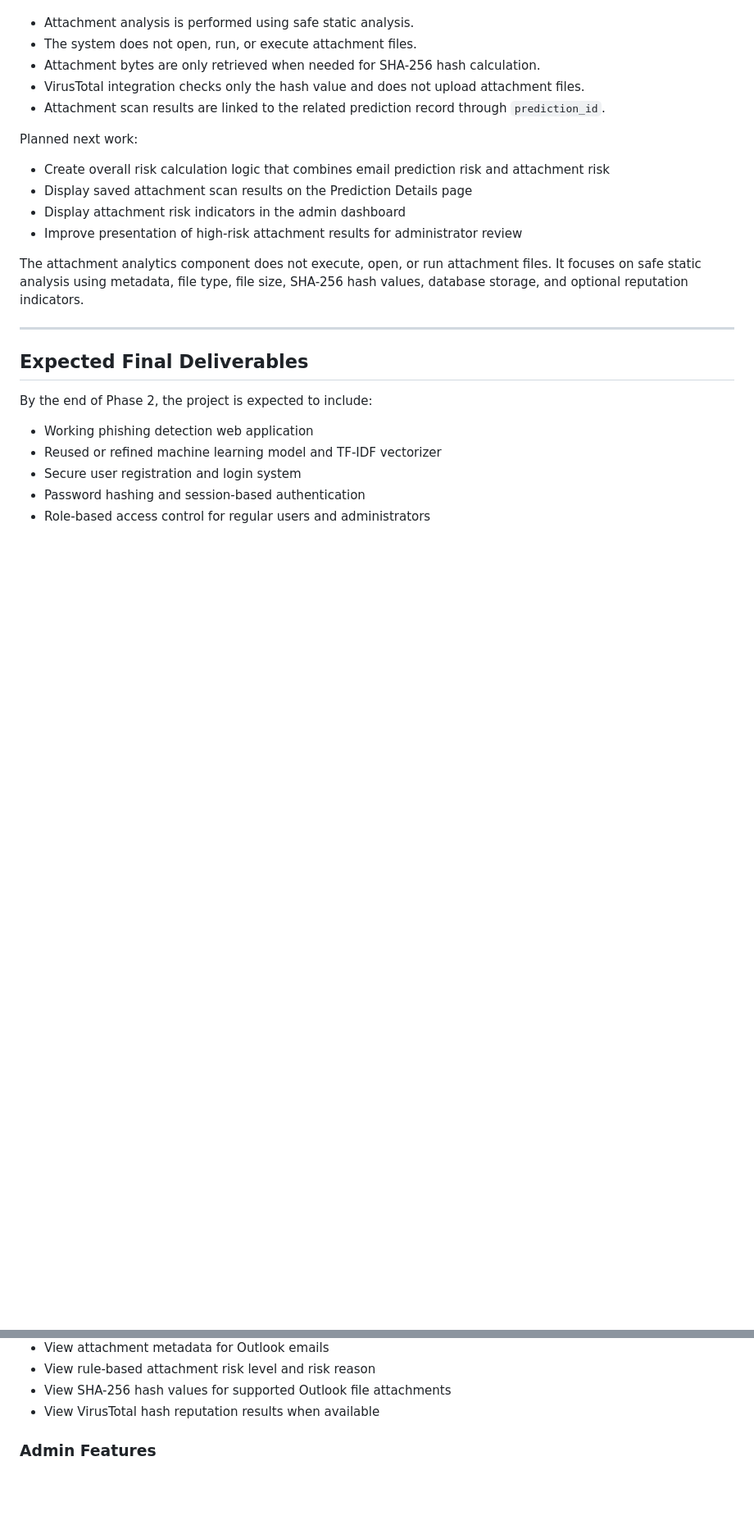
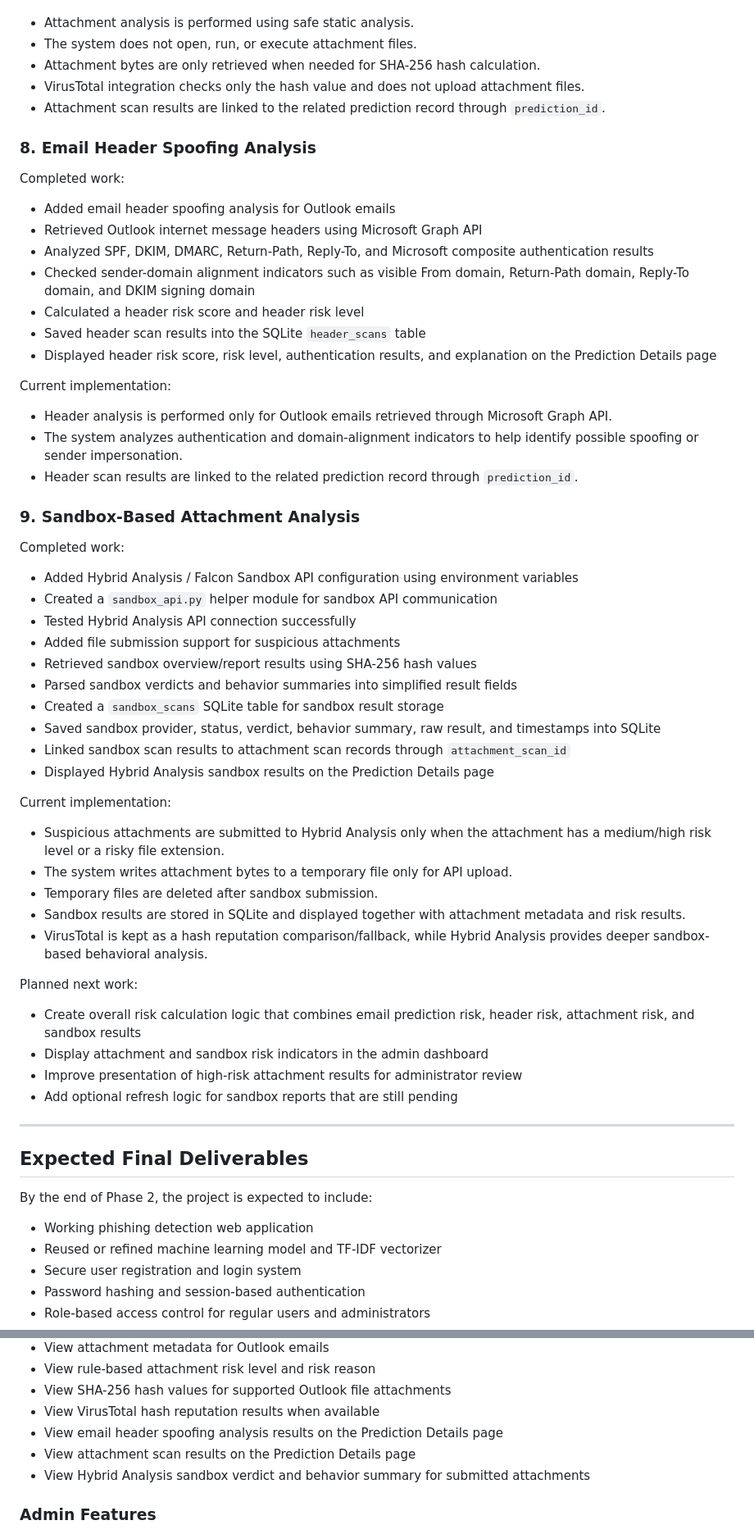
Before and after one commit to vlaw1217/Cyber-Security-Capstone-Project-, a Markdown page: README.md, 2 parts joined by grey strips. Shown at 82% size. Drawn GitHub-style; blank space fills up the shorter version.

Commit message:
Update README with header and sandbox analysis features

```diff
--- a/README.md
+++ b/README.md
@@ -159,14 +157,53 @@ Current implementation:
 - VirusTotal integration checks only the hash value and does not upload attachment files.
 - Attachment scan results are linked to the related prediction record through `prediction_id`.
 
+### 8. Email Header Spoofing Analysis
+
+Completed work:
+
+* Added email header spoofing analysis for Outlook emails
+* Retrieved Outlook internet message headers using Microsoft Graph API
+* Analyzed SPF, DKIM, DMARC, Return-Path, Reply-To, and Microsoft composite authentication results
+* Checked sender-domain alignment indicators such as visible From domain, Return-Path domain, Reply-To domain, and DKIM signing domain
+* Calculated a header risk score and header risk level
+* Saved header scan results into the SQLite `header_scans` table
+* Displayed header risk score, risk level, authentication results, and explanation on the Prediction Details page
+
+Current implementation:
+
+* Header analysis is performed only for Outlook emails retrieved through Microsoft Graph API.
+* The system analyzes authentication and domain-alignment indicators to help identify possible spoofing or sender impersonation.
+* Header scan results are linked to the related prediction record through `prediction_id`.
+
+### 9. Sandbox-Based Attachment Analysis
+
+Completed work:
+
+* Added Hybrid Analysis / Falcon Sandbox API configuration using environment variables
+* Created a `sandbox_api.py` helper module for sandbox API communication
+* Tested Hybrid Analysis API connection successfully
+* Added file submission support for suspicious attachments
+* Retrieved sandbox overview/report results using SHA-256 hash values
+* Parsed sandbox verdicts and behavior summaries into simplified result fields
+* Created a `sandbox_scans` SQLite table for sandbox result storage
+* Saved sandbox provider, status, verdict, behavior summary, raw result, and timestamps into SQLite
+* Linked sandbox scan results to attachment scan records through `attachment_scan_id`
+* Displayed Hybrid Analysis sandbox results on the Prediction Details page
+
+Current implementation:
+
+* Suspicious attachments are submitted to Hybrid Analysis only when the attachment has a medium/high risk level or a risky file extension.
+* The system writes attachment bytes to a temporary file only for API upload.
+* Temporary files are deleted after sandbox submission.
+* Sandbox results are stored in SQLite and displayed together with attachment metadata and risk results.
+* VirusTotal is kept as a hash reputation comparison/fallback, while Hybrid Analysis provides deeper sandbox-based behavioral analysis.
+
 Planned next work:
 
-- Create overall risk calculation logic that combines email prediction risk and attachment risk
-- Display saved attachment scan results on the Prediction Details page
-- Display attachment risk indicators in the admin dashboard
+- Create overall risk calculation logic that combines email prediction risk, header risk, attachment risk, and sandbox results
+- Display attachment and sandbox risk indicators in the admin dashboard
 - Improve presentation of high-risk attachment results for administrator review
-
-The attachment analytics component does not execute, open, or run attachment files. It focuses on safe static analysis using metadata, file type, file size, SHA-256 hash values, database storage, and optional reputation indicators.
+- Add optional refresh logic for sandbox reports that are still pending
 
 ---
 
@@ -233,6 +273,9 @@ By the end of Phase 2, the project is expected to include:
 - View rule-based attachment risk level and risk reason
 - View SHA-256 hash values for supported Outlook file attachments
 - View VirusTotal hash reputation results when available
+- View email header spoofing analysis results on the Prediction Details page
+- View attachment scan results on the Prediction Details page
+- View Hybrid Analysis sandbox verdict and behavior summary for submitted attachments
 
 ### Admin Features
 
```
Also changed, not shown: other parts of README.md (+23 -9 lines).
